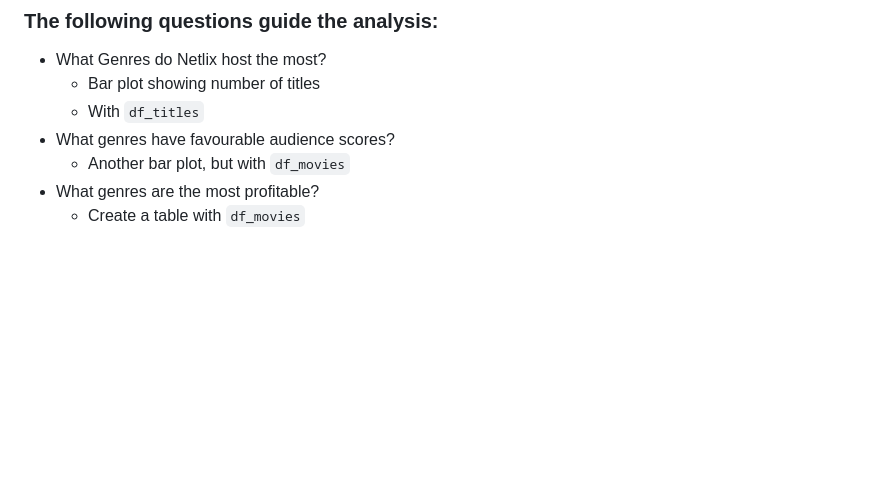
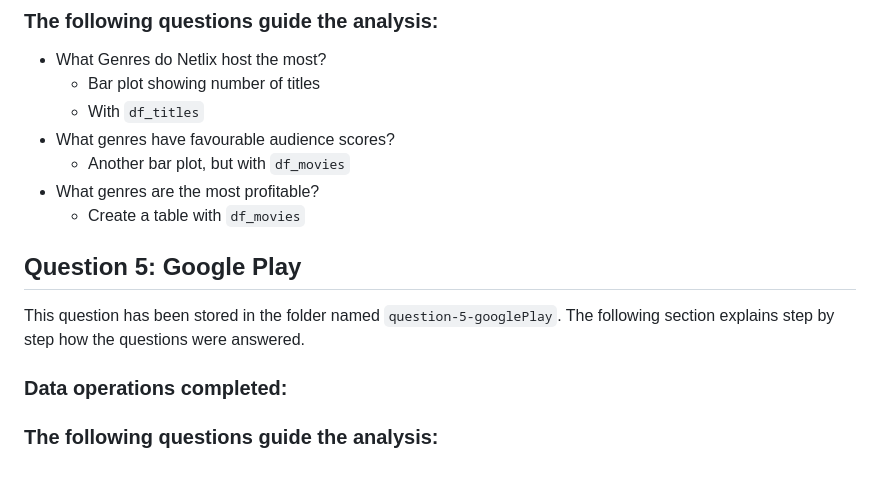
Before and after one commit to JanPretorius98/20713479-DatSci-Prac, a Markdown page: README.md, the part around the change. Rendered like a GitHub page; blank space fills up the shorter version.

```diff
--- a/README.md
+++ b/README.md
@@ -118,3 +118,11 @@ This question has been stored in the folder named `question-4-Netflix`. The foll
   * Another bar plot, but with `df_movies`
 * What genres are the most profitable?
   * Create a table with `df_movies`
+
+## Question 5: Google Play
+This question has been stored in the folder named `question-5-googlePlay`. The following section explains step by step how the questions were answered.
+
+### Data operations completed:
+
+
+### The following questions guide the analysis:
```
